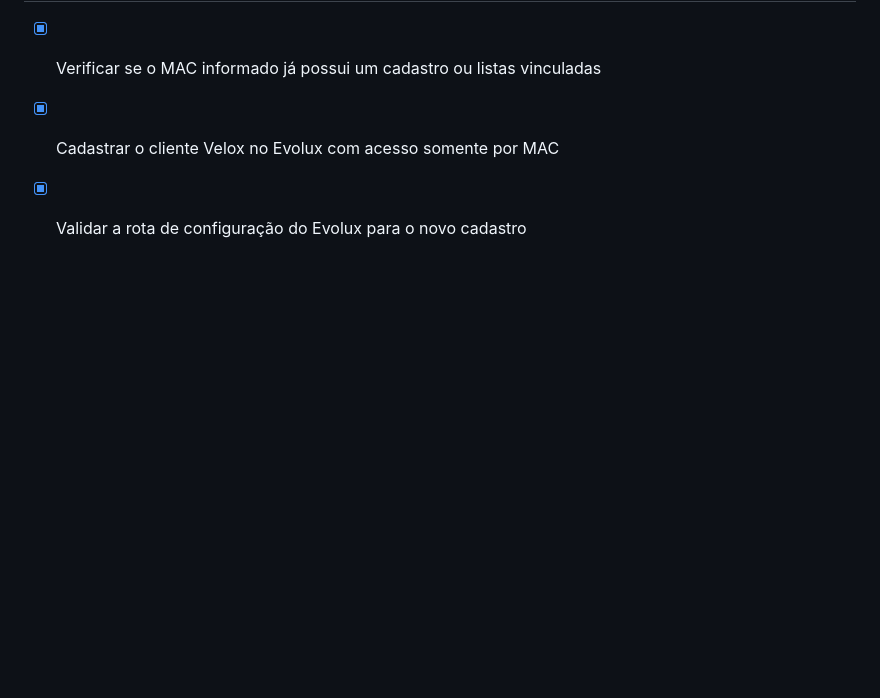
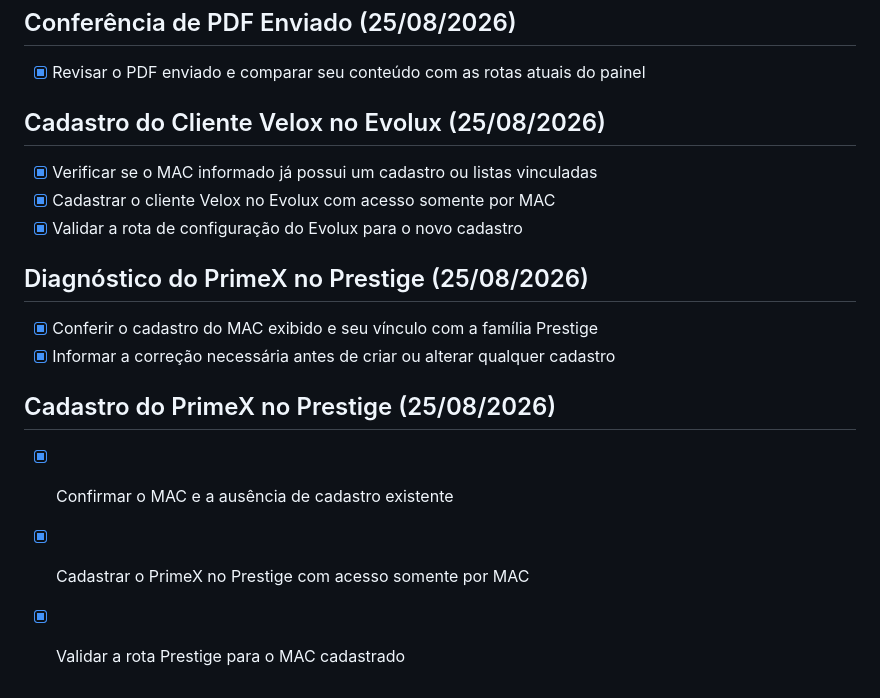
Before and after one commit to ronnie240486/rencia_app, a Markdown page: todo.md, the part around the change. Rendered like a GitHub page; blank space fills up the shorter version.

Commit message:
Checkpoint: PrimeX cadastrado na família Prestige com acesso somente por MAC, sem lista vinculada e sem alterações em outros clientes. A rota pública Prestige foi validada e retorna o MAC como registrado e autorizado.

```diff
--- a/todo.md
+++ b/todo.md
@@ -1236,3 +1236,12 @@
 - [x] Verificar se o MAC informado já possui um cadastro ou listas vinculadas
 - [x] Cadastrar o cliente Velox no Evolux com acesso somente por MAC
 - [x] Validar a rota de configuração do Evolux para o novo cadastro
+
+## Diagnóstico do PrimeX no Prestige (25/08/2026)
+- [x] Conferir o cadastro do MAC exibido e seu vínculo com a família Prestige
+- [x] Informar a correção necessária antes de criar ou alterar qualquer cadastro
+
+## Cadastro do PrimeX no Prestige (25/08/2026)
+- [x] Confirmar o MAC e a ausência de cadastro existente
+- [x] Cadastrar o PrimeX no Prestige com acesso somente por MAC
+- [x] Validar a rota Prestige para o MAC cadastrado
```
